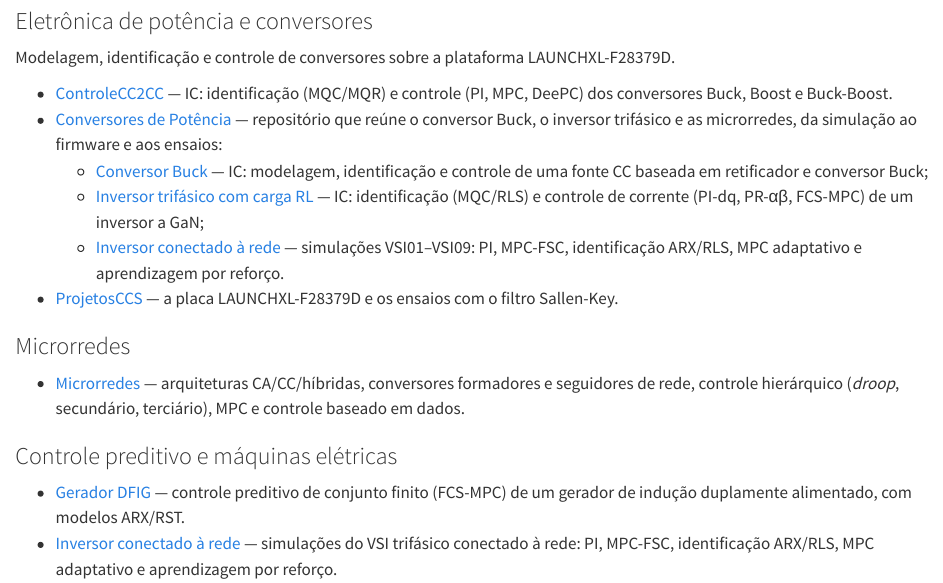
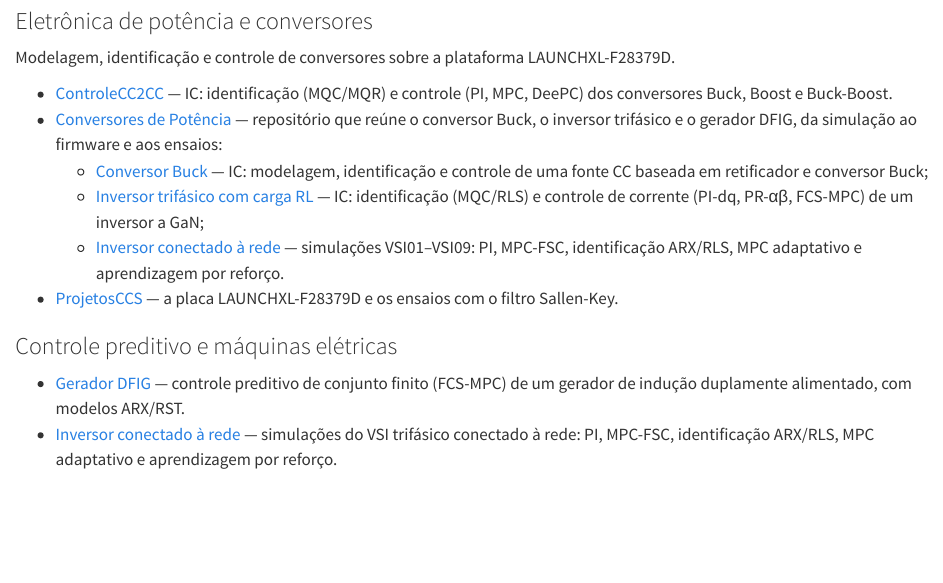
Before and after one commit to raphateixeira/raphateixeira.github.io, a Quarto document (Pesquisa/index.qmd): the page in a window 1100 px wide, from 440 px down. Rendered offline with R 4.5, knitr and Pandoc in place of Quarto, with nearby package versions.

Commit message:
Remove links de microrredes (conteúdo movido para o repositório privado Microrrede)
Co-Authored-By: Claude Opus 5.5 <noreply@anthropic.com>

```diff
--- a/Pesquisa/index.qmd
+++ b/Pesquisa/index.qmd
@@ -30,17 +30,11 @@
 Modelagem, identificação e controle de conversores sobre a plataforma LAUNCHXL-F28379D.
 
 - [ControleCC2CC](https://raphateixeira.github.io/ControleCC2CC/) — IC: identificação (MQC/MQR) e controle (PI, MPC, DeePC) dos conversores Buck, Boost e Buck-Boost.
-- [Conversores de Potência](https://raphateixeira.github.io/ConversoresPotencia/) — repositório que reúne o conversor Buck, o inversor trifásico e as microrredes, da simulação ao firmware e aos ensaios:
+- [Conversores de Potência](https://raphateixeira.github.io/ConversoresPotencia/) — repositório que reúne o conversor Buck, o inversor trifásico e o gerador DFIG, da simulação ao firmware e aos ensaios:
   - [Conversor Buck](https://raphateixeira.github.io/ConversoresPotencia/#buck) — IC: modelagem, identificação e controle de uma fonte CC baseada em retificador e conversor Buck;
   - [Inversor trifásico com carga RL](https://raphateixeira.github.io/ConversoresPotencia/#carga-rl) — IC: identificação (MQC/RLS) e controle de corrente (PI-dq, PR-αβ, FCS-MPC) de um inversor a GaN;
   - [Inversor conectado à rede](https://raphateixeira.github.io/ConversoresPotencia/#conectado-rede) — simulações VSI01–VSI09: PI, MPC-FSC, identificação ARX/RLS, MPC adaptativo e aprendizagem por reforço.
 - [ProjetosCCS](https://raphateixeira.github.io/ProjetosCCS/) — a placa LAUNCHXL-F28379D e os ensaios com o filtro Sallen-Key.
-:::
-
-::: {.site-cartao}
-### Microrredes
-
-- [Microrredes](https://raphateixeira.github.io/ConversoresPotencia/#microrredes) — arquiteturas CA/CC/híbridas, conversores formadores e seguidores de rede, controle hierárquico (*droop*, secundário, terciário), MPC e controle baseado em dados.
 :::
 
 ::: {.site-cartao}
```
Also changed, not shown: index.qmd (+1 -2 lines).
